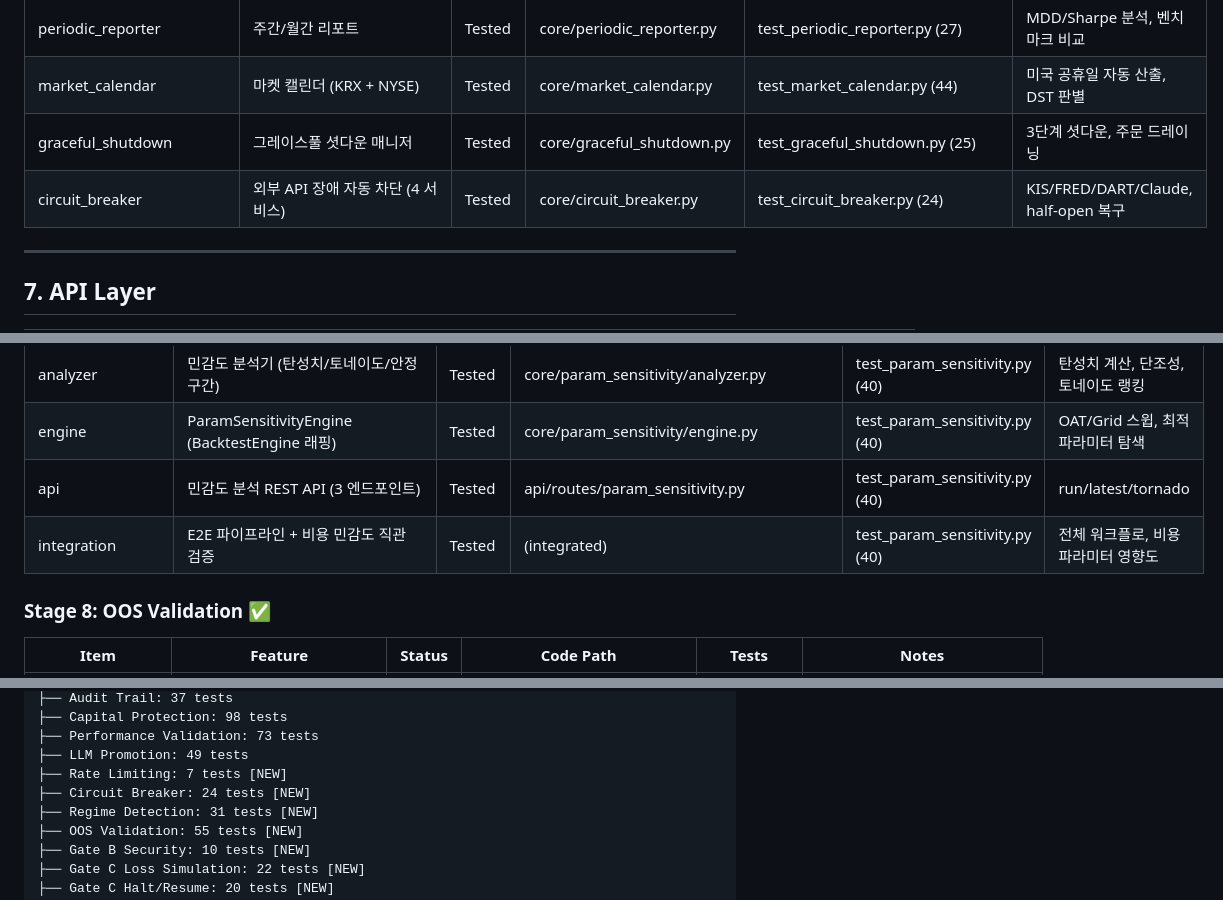
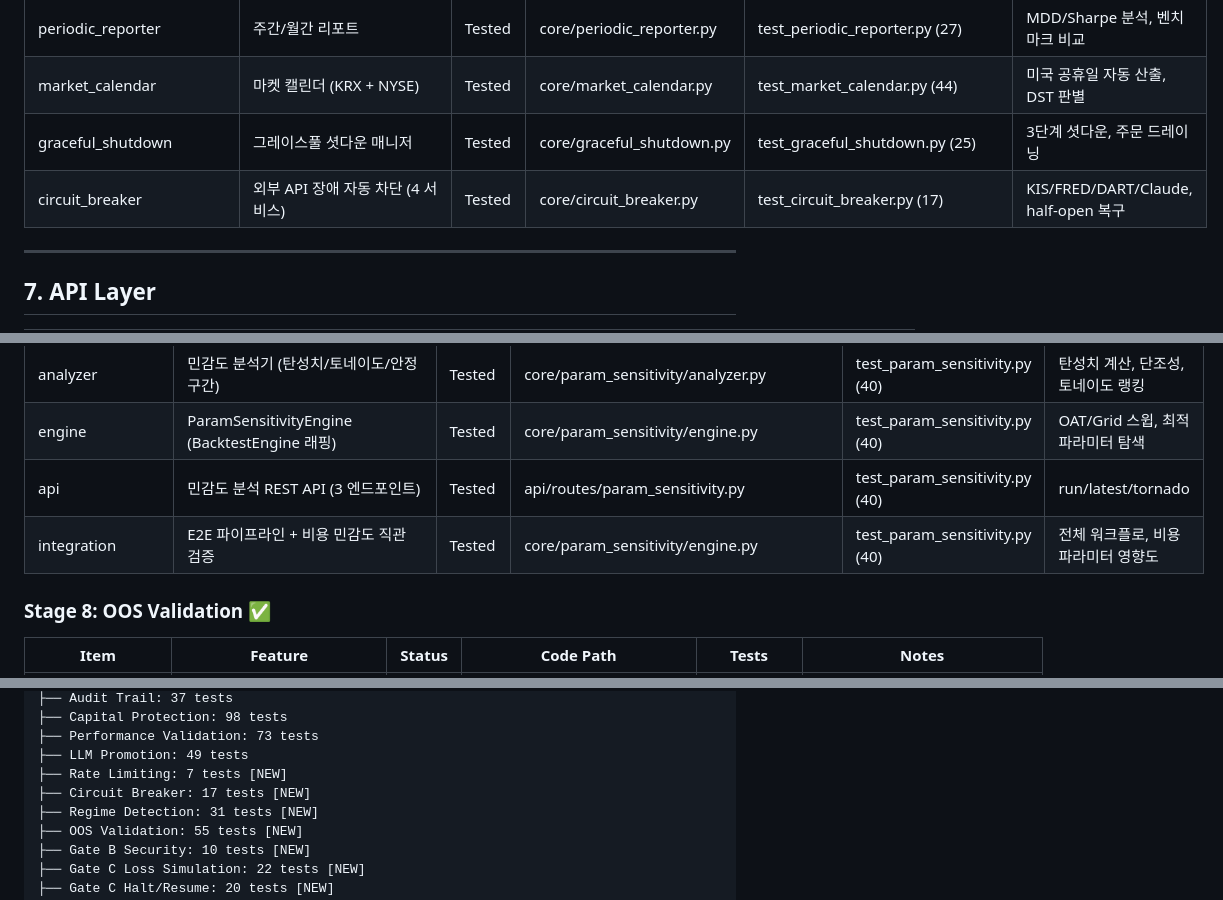
Before and after one commit to sucheol9773/aqts, a Markdown page: docs/FEATURE_STATUS.md, 3 parts joined by grey strips. Rendered like a GitHub page.

Commit message:
fix: 문서 동기화 오류 수정 — circuit_breaker 테스트 수 24→17, param_sensitivity 코드 경로 보정
- circuit_breaker 실제 테스트 17개에 맞춰 FEATURE_STATUS.md + release-gates.md 수정
- param_sensitivity integration 항목 코드 경로 (integrated) → core/param_sensitivity/engine.py
- check_doc_sync.py PASSED (0 errors, 0 warnings)

Co-Authored-By: Claude Opus 4.6 <noreply@anthropic.com>

```diff
--- a/docs/FEATURE_STATUS.md
+++ b/docs/FEATURE_STATUS.md
@@ -90,7 +90,7 @@
 | periodic_reporter | 주간/월간 리포트 | Tested | core/periodic_reporter.py | test_periodic_reporter.py (27) | MDD/Sharpe 분석, 벤치마크 비교 |
 | market_calendar | 마켓 캘린더 (KRX + NYSE) | Tested | core/market_calendar.py | test_market_calendar.py (44) | 미국 공휴일 자동 산출, DST 판별 |
 | graceful_shutdown | 그레이스풀 셧다운 매니저 | Tested | core/graceful_shutdown.py | test_graceful_shutdown.py (25) | 3단계 셧다운, 주문 드레이닝 |
-| circuit_breaker | 외부 API 장애 자동 차단 (4 서비스) | Tested | core/circuit_breaker.py | test_circuit_breaker.py (24) | KIS/FRED/DART/Claude, half-open 복구 |
+| circuit_breaker | 외부 API 장애 자동 차단 (4 서비스) | Tested | core/circuit_breaker.py | test_circuit_breaker.py (17) | KIS/FRED/DART/Claude, half-open 복구 |
 
 ---
 
@@ -234,7 +234,7 @@
 | analyzer | 민감도 분석기 (탄성치/토네이도/안정구간) | Tested | core/param_sensitivity/analyzer.py | test_param_sensitivity.py (40) | 탄성치 계산, 단조성, 토네이도 랭킹 |
 | engine | ParamSensitivityEngine (BacktestEngine 래핑) | Tested | core/param_sensitivity/engine.py | test_param_sensitivity.py (40) | OAT/Grid 스윕, 최적 파라미터 탐색 |
 | api | 민감도 분석 REST API (3 엔드포인트) | Tested | api/routes/param_sensitivity.py | test_param_sensitivity.py (40) | run/latest/tornado |
-| integration | E2E 파이프라인 + 비용 민감도 직관 검증 | Tested | (integrated) | test_param_sensitivity.py (40) | 전체 워크플로, 비용 파라미터 영향도 |
+| integration | E2E 파이프라인 + 비용 민감도 직관 검증 | Tested | core/param_sensitivity/engine.py | test_param_sensitivity.py (40) | 전체 워크플로, 비용 파라미터 영향도 |
 
 ### Stage 8: OOS Validation ✅
 
@@ -294,7 +294,7 @@ Total Tests: 2,180 tests (413 smoke-marked) — ALL PASS, Coverage 82%
 ├── Performance Validation: 73 tests
 ├── LLM Promotion: 49 tests
 ├── Rate Limiting: 7 tests [NEW]
-├── Circuit Breaker: 24 tests [NEW]
+├── Circuit Breaker: 17 tests [NEW]
 ├── Regime Detection: 31 tests [NEW]
 ├── OOS Validation: 55 tests [NEW]
 ├── Gate B Security: 10 tests [NEW]
```
Also changed, not shown: docs/operations/release-gates.md (+1 -1 lines).
